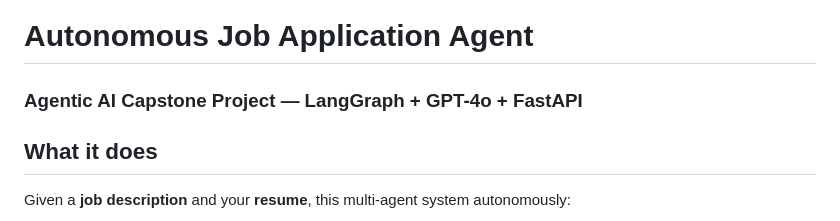
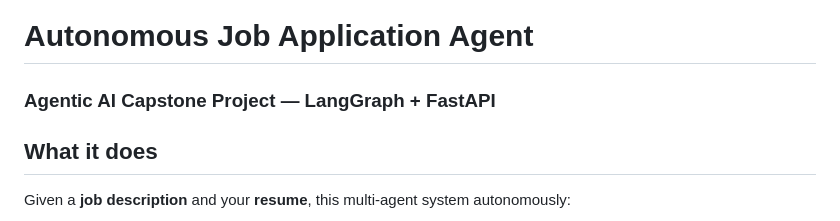
Before and after one commit to prabrishac/autonomous_job_application_agent, a Markdown page: README.md, the part around the change. Rendered like a GitHub page.

```diff
--- a/README.md
+++ b/README.md
@@ -1,5 +1,5 @@
 # Autonomous Job Application Agent
-### Agentic AI Capstone Project — LangGraph + GPT-4o + FastAPI
+### Agentic AI Capstone Project — LangGraph + FastAPI
 
 ## What it does
 
```
